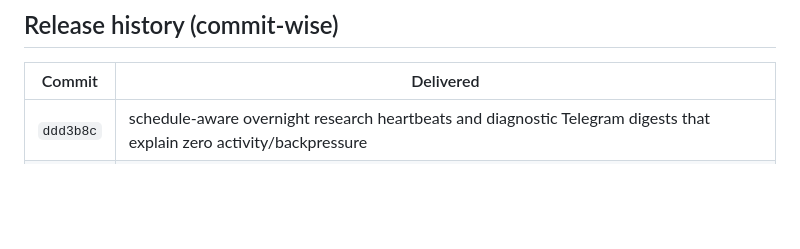
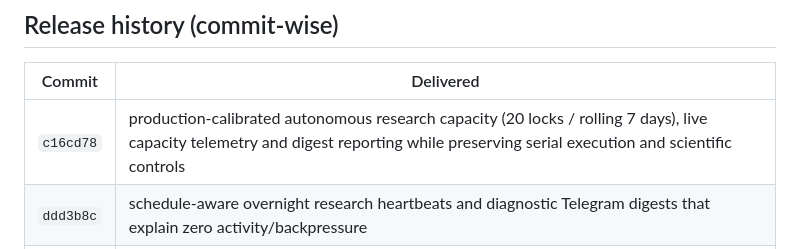
Before and after one commit to vaibhavbhardwaj-2396/Autonomous-trading-OS, a Markdown page: README.md, the part around the change. Rendered like a GitHub page; blank space fills up the shorter version.

Commit message:
docs: record research capacity calibration

```diff
--- a/README.md
+++ b/README.md
@@ -134,6 +134,7 @@ Operational docs: [Deployment](docs/DEPLOYMENT.md), [API](docs/API.md),
 
 | Commit | Delivered |
 |---|---|
+| `c16cd78` | production-calibrated autonomous research capacity (20 locks / rolling 7 days), live capacity telemetry and digest reporting while preserving serial execution and scientific controls |
 | `ddd3b8c` | schedule-aware overnight research heartbeats and diagnostic Telegram digests that explain zero activity/backpressure |
 | `3a23442` | non-owner API reuse of the shared root-owned component-control lock, with permission regression coverage |
 | `3510e91` | shared root-worker/API component-control locking and production Admin resume regression proof |
```
